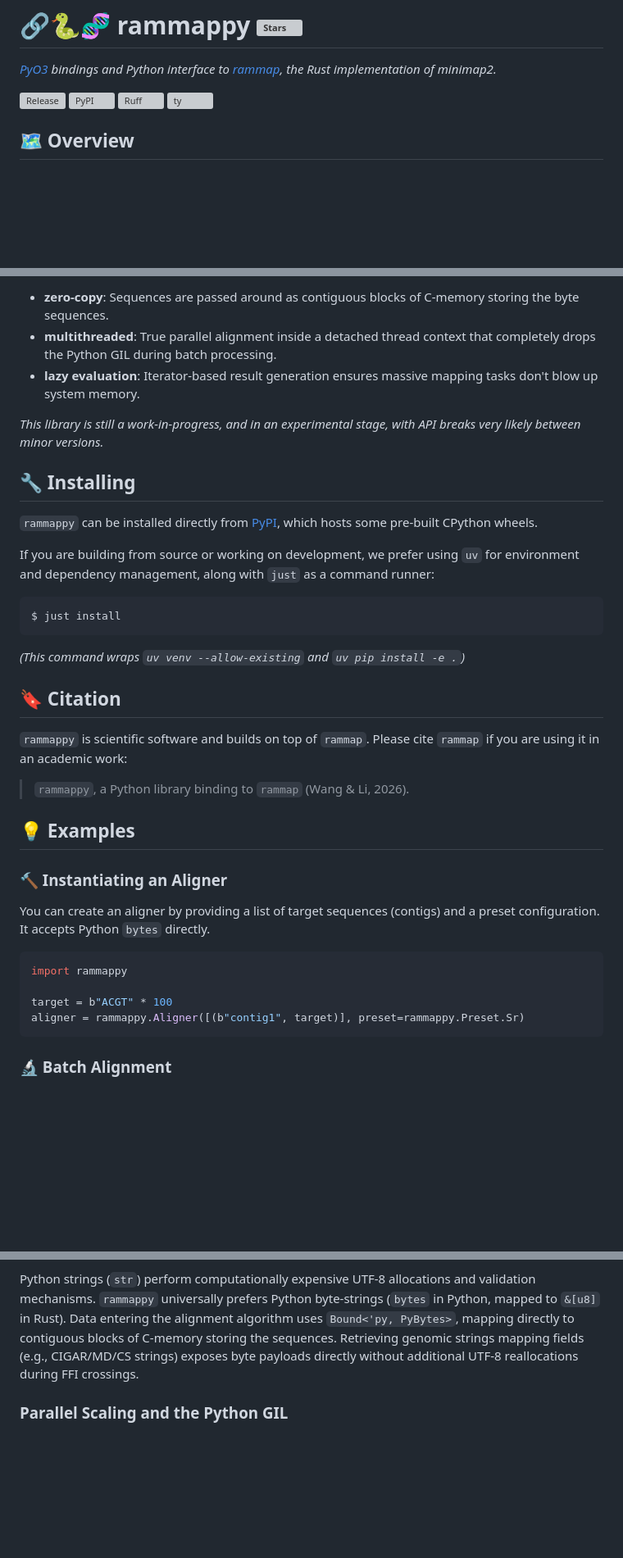
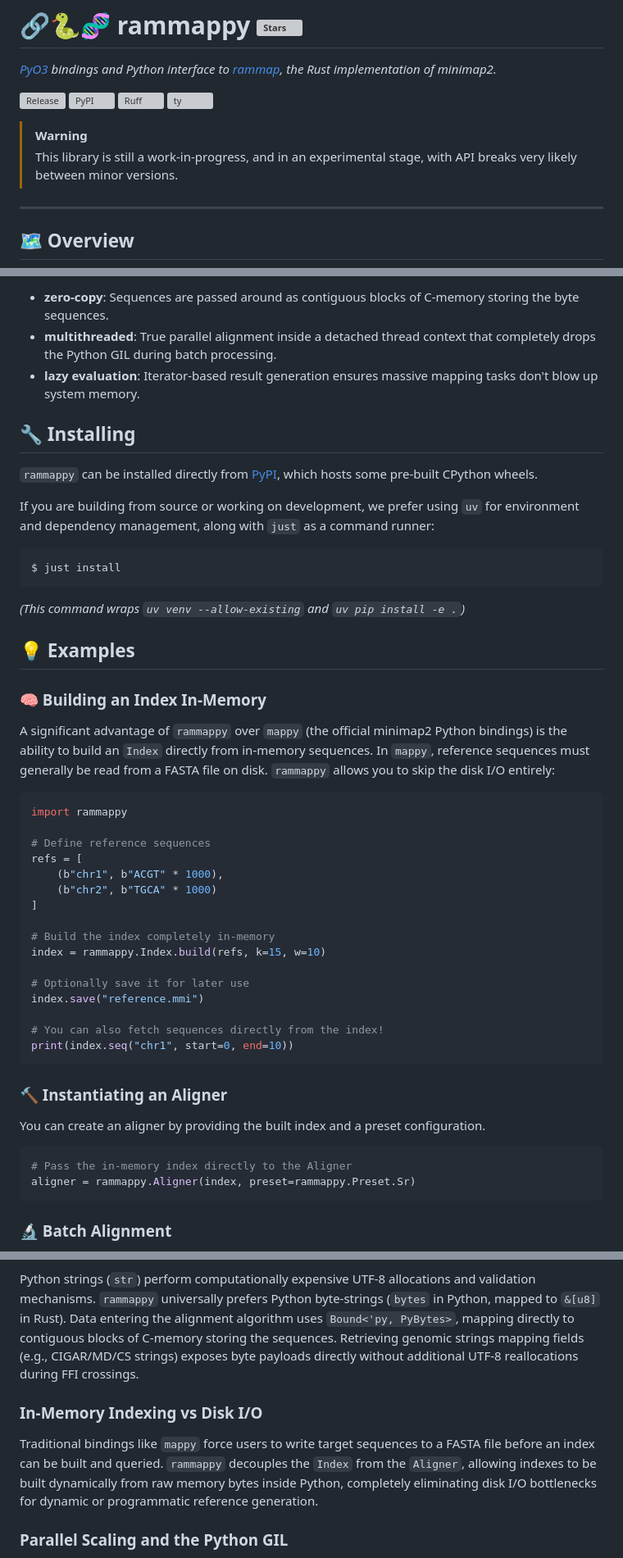
Before and after one commit to tomdstanton/rammappy, a Markdown page: README.md, 3 parts joined by grey strips. Shown at 82% size. Drawn GitHub-style; blank space fills up the shorter version; grey boxes are pictures that could not be loaded.

Commit message:
📚 Updated README.md

````diff
--- a/README.md
+++ b/README.md
@@ -7,5 +7,10 @@
 [![Ruff](https://img.shields.io/endpoint?url=https://raw.githubusercontent.com/astral-sh/ruff/main/assets/badge/v2.json)](https://github.com/astral-sh/ruff)
 [![ty](https://img.shields.io/endpoint?url=https://raw.githubusercontent.com/astral-sh/ty/main/assets/badge/v0.json)](https://github.com/astral-sh/ty)
 
+> [!WARNING]
+> This library is still a work-in-progress, and in an experimental stage, with API breaks very likely between minor versions.
+
+---
+
 ## 🗺️ Overview
 
@@ -16,8 +21,6 @@
 - **zero-copy**: Sequences are passed around as contiguous blocks of C-memory storing the byte sequences.
 - **multithreaded**: True parallel alignment inside a detached thread context that completely drops the Python GIL during batch processing.
 - **lazy evaluation**: Iterator-based result generation ensures massive mapping tasks don't blow up system memory.
-
-*This library is still a work-in-progress, and in an experimental stage, with API breaks very likely between minor versions.*
 
 ## 🔧 Installing
 
@@ -30,23 +33,39 @@ $ just install
 ```
 *(This command wraps `uv venv --allow-existing` and `uv pip install -e .`)*
 
-## 🔖 Citation
-
-`rammappy` is scientific software and builds on top of `rammap`. Please cite `rammap` if you are using it in an academic work:
-
-> `rammappy`, a Python library binding to `rammap` (Wang & Li, 2026).
 
 ## 💡 Examples
 
-### 🔨 Instantiating an Aligner
+### 🧠 Building an Index In-Memory
 
-You can create an aligner by providing a list of target sequences (contigs) and a preset configuration. It accepts Python `bytes` directly.
+A significant advantage of `rammappy` over `mappy` (the official minimap2 Python bindings) is the ability to build an `Index` directly from in-memory sequences. In `mappy`, reference sequences must generally be read from a FASTA file on disk. `rammappy` allows you to skip the disk I/O entirely:
 
 ```python
 import rammappy
 
-target = b"ACGT" * 100
-aligner = rammappy.Aligner([(b"contig1", target)], preset=rammappy.Preset.Sr)
+# Define reference sequences
+refs = [
+    (b"chr1", b"ACGT" * 1000),
+    (b"chr2", b"TGCA" * 1000)
+]
+
+# Build the index completely in-memory
+index = rammappy.Index.build(refs, k=15, w=10)
+
+# Optionally save it for later use
+index.save("reference.mmi")
+
+# You can also fetch sequences directly from the index!
+print(index.seq("chr1", start=0, end=10))
+```
+
+### 🔨 Instantiating an Aligner
+
+You can create an aligner by providing the built index and a preset configuration.
+
+```python
+# Pass the in-memory index directly to the Aligner
+aligner = rammappy.Aligner(index, preset=rammappy.Preset.Sr)
 ```
 
 ### 🔬 Batch Alignment
@@ -95,6 +114,9 @@ graph TD
 ### Zero-Copy Evaluation Using `bytes`
 Python strings (`str`) perform computationally expensive UTF-8 allocations and validation mechanisms. `rammappy` universally prefers Python byte-strings (`bytes` in Python, mapped to `&[u8]` in Rust). Data entering the alignment algorithm uses `Bound<'py, PyBytes>`, mapping directly to contiguous blocks of C-memory storing the sequences. Retrieving genomic strings mapping fields (e.g., CIGAR/MD/CS strings) exposes byte payloads directly without additional UTF-8 reallocations during FFI crossings.
 
+### In-Memory Indexing vs Disk I/O
+Traditional bindings like `mappy` force users to write target sequences to a FASTA file before an index can be built and queried. `rammappy` decouples the `Index` from the `Aligner`, allowing indexes to be built dynamically from raw memory bytes inside Python, completely eliminating disk I/O bottlenecks for dynamic or programmatic reference generation.
+
 ### Parallel Scaling and the Python GIL
 Scaling genomic query alignments in parallel on multi-core systems mandates threading. However, the presence of the Python Global Interpreter Lock (GIL) poses problems, as normal PyO3 structures retain a lock on the main Python thread.
 
````
Also changed, not shown: other parts of README.md (+4 -2 lines), CONTRIBUTING.md (+13 -21 lines).
